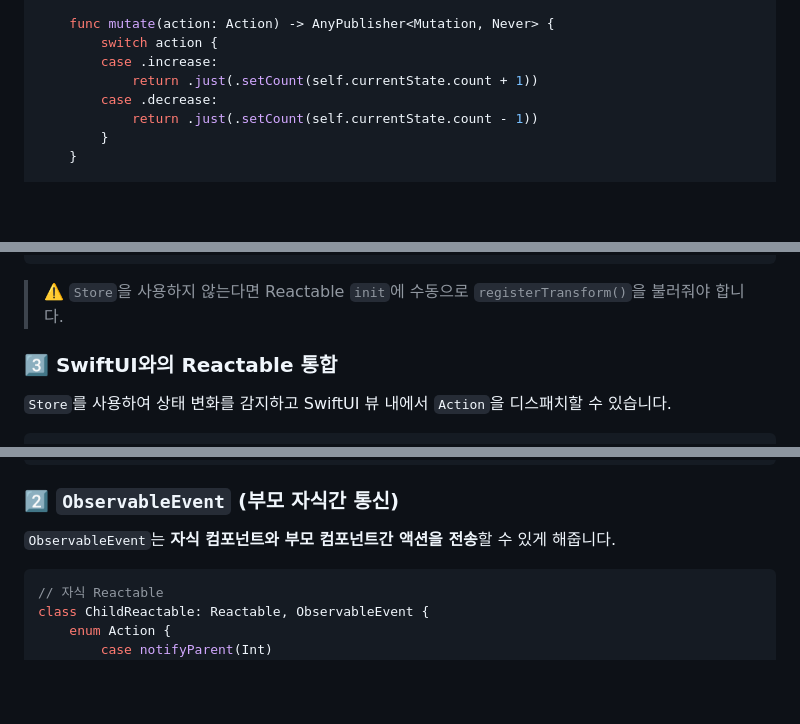
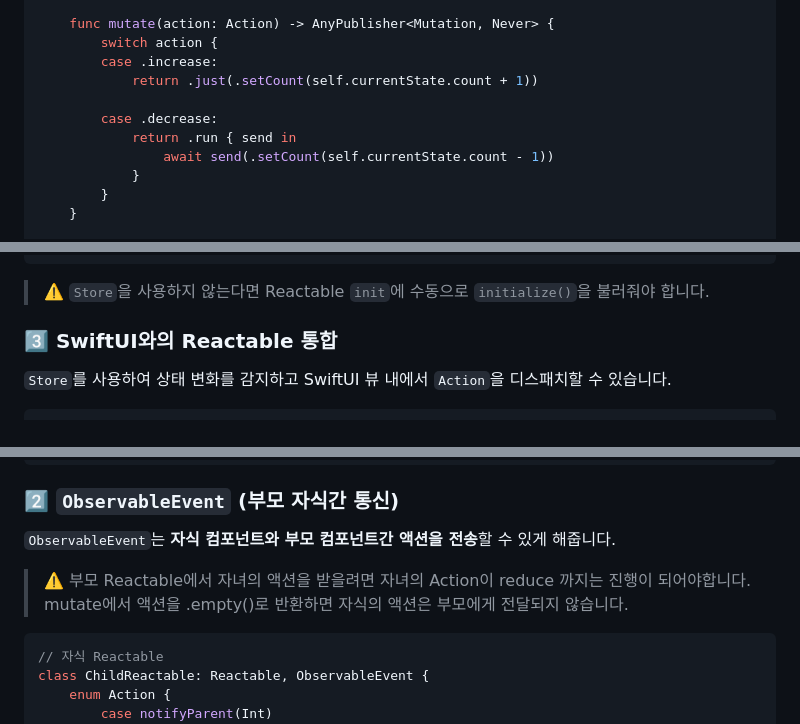
Before and after one commit to Topwiz/ReactableKit, a Markdown page: README.md, 3 parts joined by grey strips. Rendered like a GitHub page; blank space fills up the shorter version.

````diff
--- a/README.md
+++ b/README.md
@@ -60,8 +60,11 @@ final class CounterReactable: Reactable {
         switch action {
         case .increase:
             return .just(.setCount(self.currentState.count + 1))
+
         case .decrease:
-            return .just(.setCount(self.currentState.count - 1))
+            return .run { send in
+                await send(.setCount(self.currentState.count - 1))
+            }
         }
     }
 
@@ -122,7 +125,7 @@ final class CounterReactable: Reactable {
     }
 }
 ```
-> ⚠️ `Store`을 사용하지 않는다면 Reactable `init`에 수동으로 `registerTransform()`을 불러줘야 합니다.
+> ⚠️ `Store`을 사용하지 않는다면 Reactable `init`에 수동으로 `initialize()`을 불러줘야 합니다.
 
 ### 3️⃣ SwiftUI와의 Reactable 통합
 
@@ -290,6 +293,7 @@ ZStack { }
 ### 2️⃣ `ObservableEvent` (부모 자식간 통신)
 
 `ObservableEvent`는 **자식 컴포넌트와 부모 컴포넌트간 액션을 전송**할 수 있게 해줍니다.
+> ⚠️ 부모 Reactable에서 자녀의 액션을 받을려면 자녀의 Action이 reduce 까지는 진행이 되어야합니다. mutate에서 액션을 .empty()로 반환하면 자식의 액션은 부모에게 전달되지 않습니다.
 
 ```swift
 // 자식 Reactable
````
